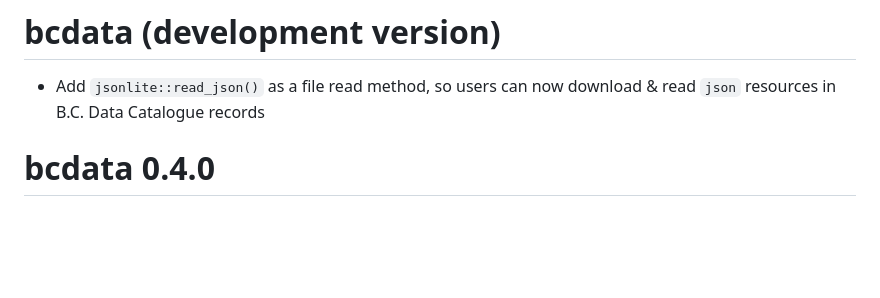
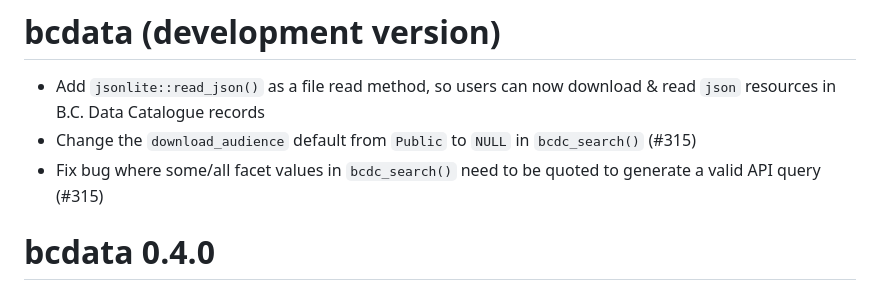
Before and after one commit to bcgov/bcdata, a Markdown page: NEWS.md, the part around the change. GitHub-like rendering; blank space fills up the shorter version.

Commit message:
update NEWS

```diff
--- a/NEWS.md
+++ b/NEWS.md
@@ -1,6 +1,8 @@
 # bcdata (development version)
 
 * Add `jsonlite::read_json()` as a file read method, so users can now download & read `json` resources in B.C. Data Catalogue records
+* Change the `download_audience` default from `Public` to `NULL` in `bcdc_search()` (#315)
+* Fix bug where some/all facet values in `bcdc_search()` need to be quoted to generate a valid API query (#315)
 
 # bcdata 0.4.0
 
```
